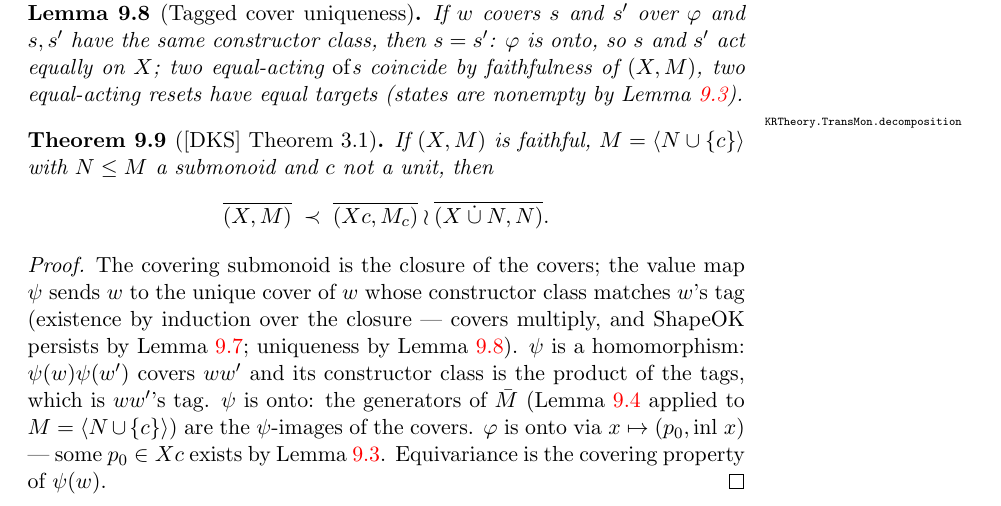
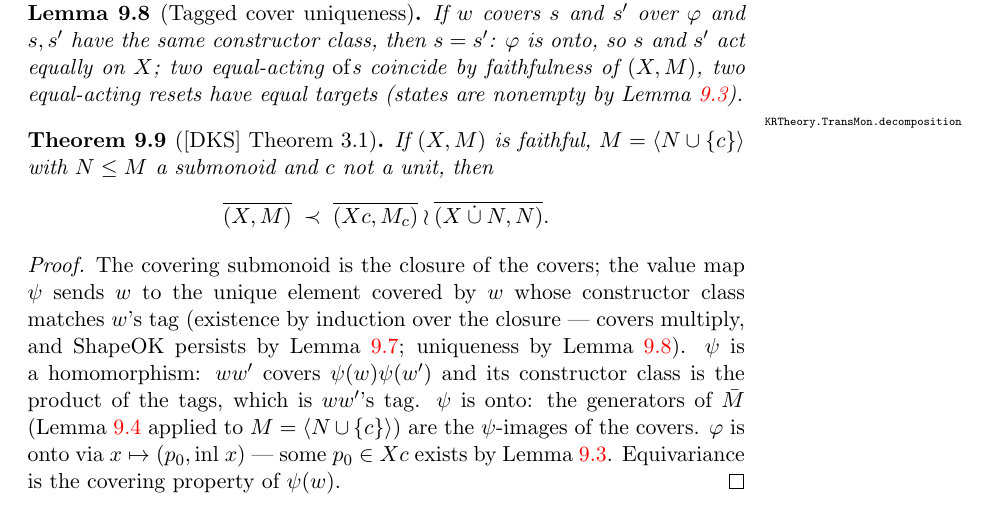
Before and after one commit to juanbono/krohn-rhodes-theory, a LaTeX thesis (blueprint/src/print.tex, which reads blueprint/src/chapters/decomposition.tex): part of page 17 of 17, cut so that both start at the same text. Compiled offline with pdfLaTeX.

Commit message:
Fix covering-orientation wording in decomposition chapter proof

```diff
--- a/blueprint/src/chapters/decomposition.tex
+++ b/blueprint/src/chapters/decomposition.tex
@@ -124,11 +124,11 @@ Remark~\ref{rem:bar-gap}).
 \end{theorem}
 \begin{proof}
   The covering submonoid is the closure of the covers; the value map
-  $\psi$ sends $w$ to the unique cover of $w$ whose constructor class
+  $\psi$ sends $w$ to the unique element covered by $w$ whose constructor class
   matches $w$'s tag (existence by induction over the closure — covers
   multiply, and ShapeOK persists by Lemma~\ref{lem:decomp-tag};
   uniqueness by Lemma~\ref{lem:decomp-cover-unique}). $\psi$ is a
-  homomorphism: $\psi(w)\psi(w')$ covers $ww'$ and its constructor
+  homomorphism: $ww'$ covers $\psi(w)\psi(w')$ and its constructor
   class is the product of the tags, which is $ww'$'s tag. $\psi$ is
   onto: the generators of $\bar M$ (Lemma~\ref{lem:bar-generated}
   applied to $M = \langle N \cup \{c\}\rangle$) are the $\psi$-images of
```
